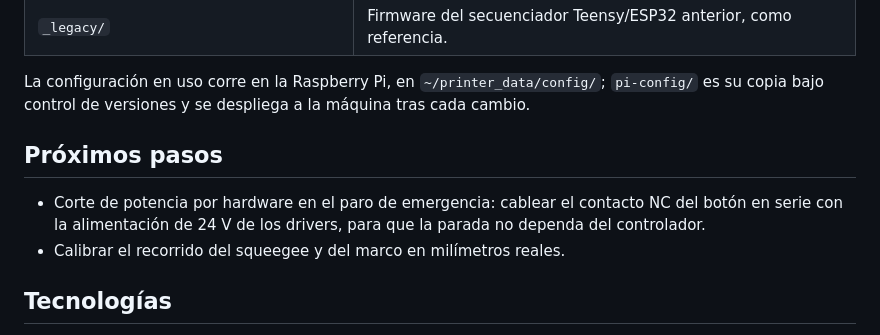
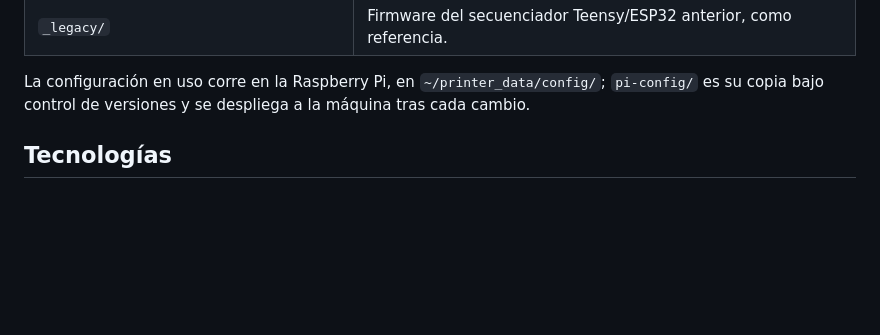
Before and after one commit to erwin620/LP1-corexy-codigo, a Markdown page: README.es.md, the part around the change. Rendered like a GitHub page; blank space fills up the shorter version.

```diff
--- a/README.es.md
+++ b/README.es.md
@@ -135,10 +135,6 @@ Algunos de los problemas resueltos durante el desarrollo:
 
 La configuración en uso corre en la Raspberry Pi, en `~/printer_data/config/`; `pi-config/` es su copia bajo control de versiones y se despliega a la máquina tras cada cambio.
 
-## Próximos pasos
-
-- Corte de potencia por hardware en el paro de emergencia: cablear el contacto NC del botón en serie con la alimentación de 24 V de los drivers, para que la parada no dependa del controlador.
-- Calibrar el recorrido del squeegee y del marco en milímetros reales.
 
 ## Tecnologías
 
```
